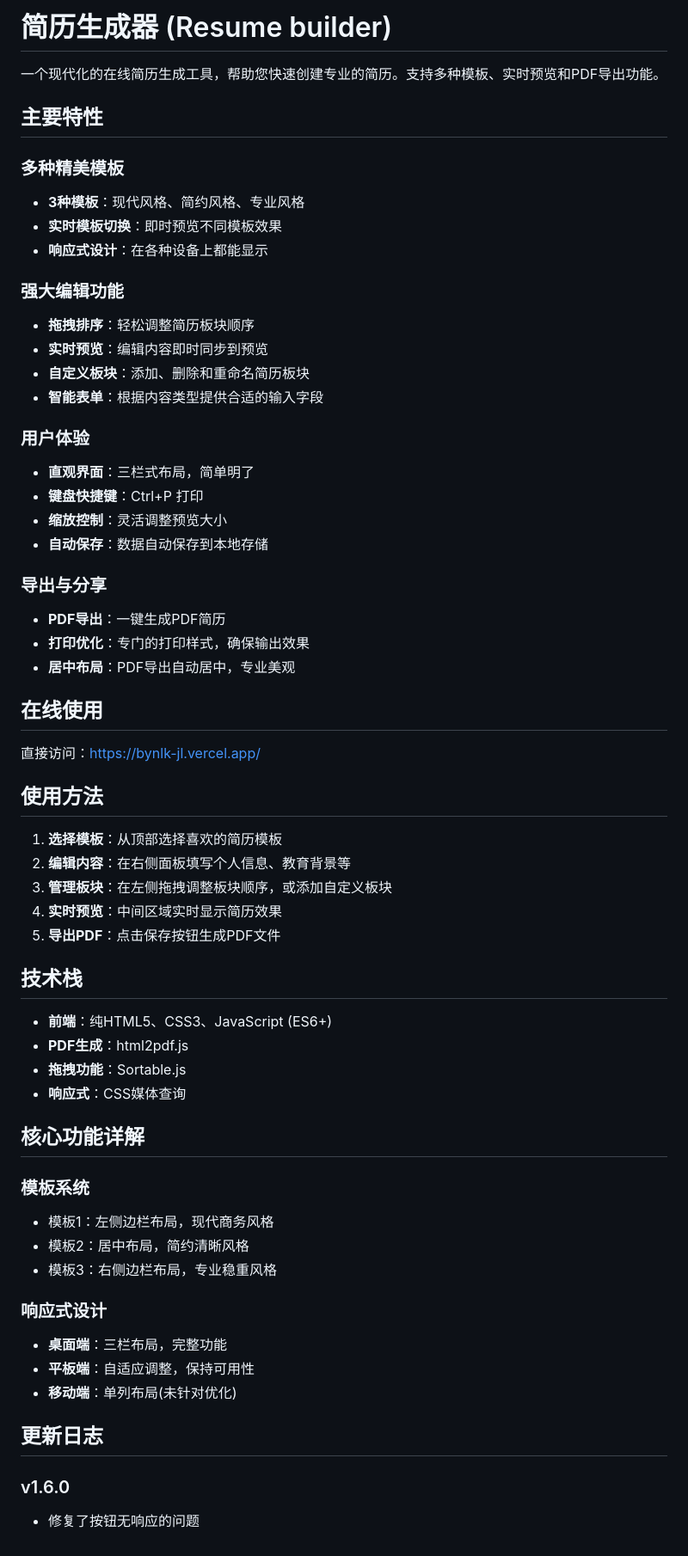
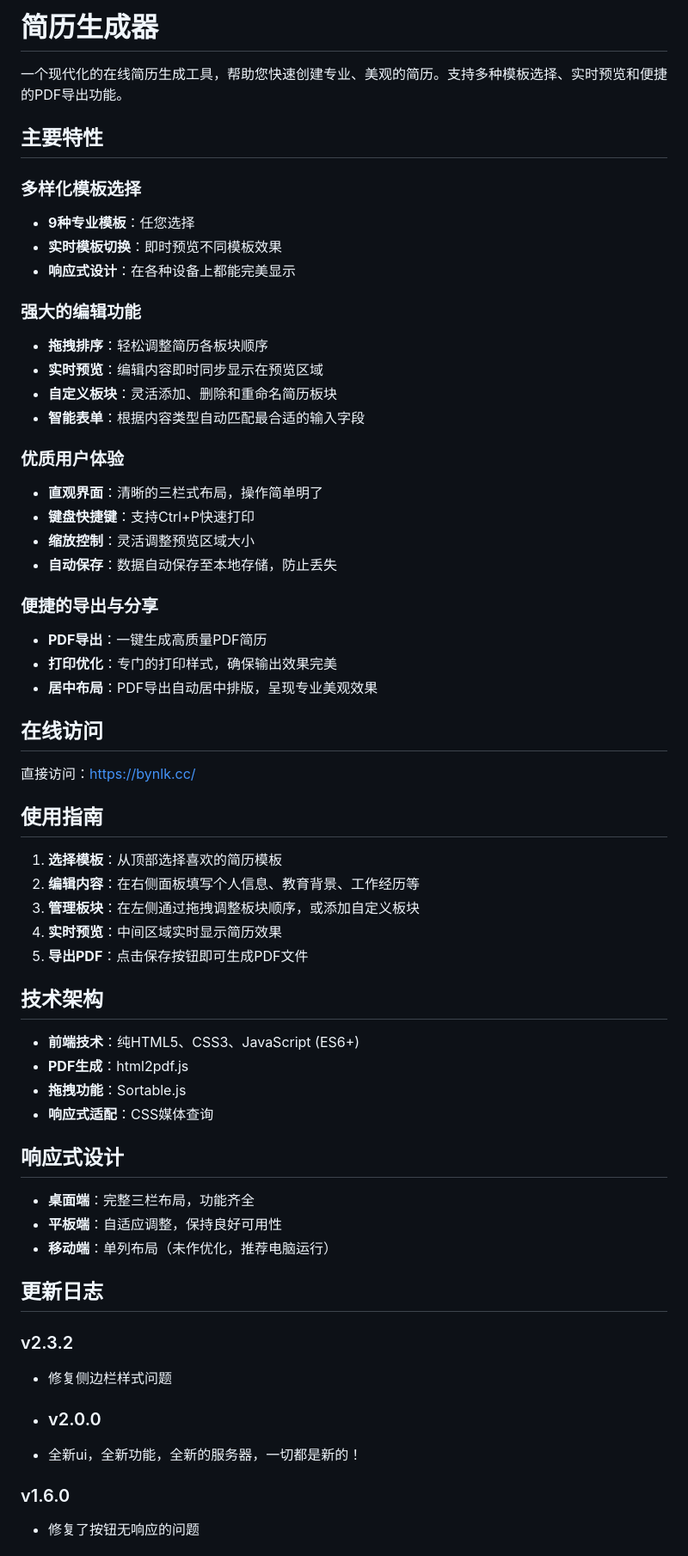
Before and after one commit to 277188/resume-builder, a Markdown page: README.md, the part around one of its changes. Shown at 86% size. Drawn GitHub-style.

```diff
--- a/README.md
+++ b/README.md
@@ -1,62 +1,62 @@
-#  简历生成器 (Resume builder)
+# 简历生成器
 
-一个现代化的在线简历生成工具，帮助您快速创建专业的简历。支持多种模板、实时预览和PDF导出功能。
+一个现代化的在线简历生成工具，帮助您快速创建专业、美观的简历。支持多种模板选择、实时预览和便捷的PDF导出功能。
 
-##  主要特性
+## 主要特性
 
-###  多种精美模板
-- **3种模板**：现代风格、简约风格、专业风格
+### 多样化模板选择
+- **9种专业模板**：任您选择
 - **实时模板切换**：即时预览不同模板效果
-- **响应式设计**：在各种设备上都能显示
+- **响应式设计**：在各种设备上都能完美显示
 
-###  强大编辑功能
-- **拖拽排序**：轻松调整简历板块顺序
-- **实时预览**：编辑内容即时同步到预览
-- **自定义板块**：添加、删除和重命名简历板块
-- **智能表单**：根据内容类型提供合适的输入字段
+### 强大的编辑功能
+- **拖拽排序**：轻松调整简历各板块顺序
+- **实时预览**：编辑内容即时同步显示在预览区域
+- **自定义板块**：灵活添加、删除和重命名简历板块
+- **智能表单**：根据内容类型自动匹配最合适的输入字段
 
-###  用户体验
-- **直观界面**：三栏式布局，简单明了
-- **键盘快捷键**：Ctrl+P 打印
-- **缩放控制**：灵活调整预览大小
-- **自动保存**：数据自动保存到本地存储
+### 优质用户体验
+- **直观界面**：清晰的三栏式布局，操作简单明了
+- **键盘快捷键**：支持Ctrl+P快速打印
+- **缩放控制**：灵活调整预览区域大小
+- **自动保存**：数据自动保存至本地存储，防止丢失
 
-###  导出与分享
-- **PDF导出**：一键生成PDF简历
-- **打印优化**：专门的打印样式，确保输出效果
-- **居中布局**：PDF导出自动居中，专业美观
+### 便捷的导出与分享
+- **PDF导出**：一键生成高质量PDF简历
+- **打印优化**：专门的打印样式，确保输出效果完美
+- **居中布局**：PDF导出自动居中排版，呈现专业美观效果
 
-## 在线使用
-直接访问：https://bynlk-jl.vercel.app/
+## 在线访问
 
-##  使用方法
+直接访问：[https://bynlk.cc/](https://bynlk.cc/)
+
+## 使用指南
 
 1. **选择模板**：从顶部选择喜欢的简历模板
-2. **编辑内容**：在右侧面板填写个人信息、教育背景等
-3. **管理板块**：在左侧拖拽调整板块顺序，或添加自定义板块
+2. **编辑内容**：在右侧面板填写个人信息、教育背景、工作经历等
+3. **管理板块**：在左侧通过拖拽调整板块顺序，或添加自定义板块
 4. **实时预览**：中间区域实时显示简历效果
-5. **导出PDF**：点击保存按钮生成PDF文件
+5. **导出PDF**：点击保存按钮即可生成PDF文件
 
-##  技术栈
+## 技术架构
 
-- **前端**：纯HTML5、CSS3、JavaScript (ES6+)
+- **前端技术**：纯HTML5、CSS3、JavaScript (ES6+)
 - **PDF生成**：html2pdf.js
 - **拖拽功能**：Sortable.js
-- **响应式**：CSS媒体查询
+- **响应式适配**：CSS媒体查询
 
-## 核心功能详解
+## 响应式设计
+- **桌面端**：完整三栏布局，功能齐全
+- **平板端**：自适应调整，保持良好可用性
+- **移动端**：单列布局（未作优化，推荐电脑运行）
 
-### 模板系统
-- 模板1：左侧边栏布局，现代商务风格
-- 模板2：居中布局，简约清晰风格
-- 模板3：右侧边栏布局，专业稳重风格
+## 更新日志
 
-### 响应式设计
-- **桌面端**：三栏布局，完整功能
-- **平板端**：自适应调整，保持可用性
-- **移动端**：单列布局(未针对优化)
+### v2.3.2
+- 修复侧边栏样式问题
 
-##  更新日志
+- ### v2.0.0
+- 全新ui，全新功能，全新的服务器，一切都是新的！
 
 ### v1.6.0
 - 修复了按钮无响应的问题
```
Also changed, not shown: other parts of README.md (+18 -18 lines).
